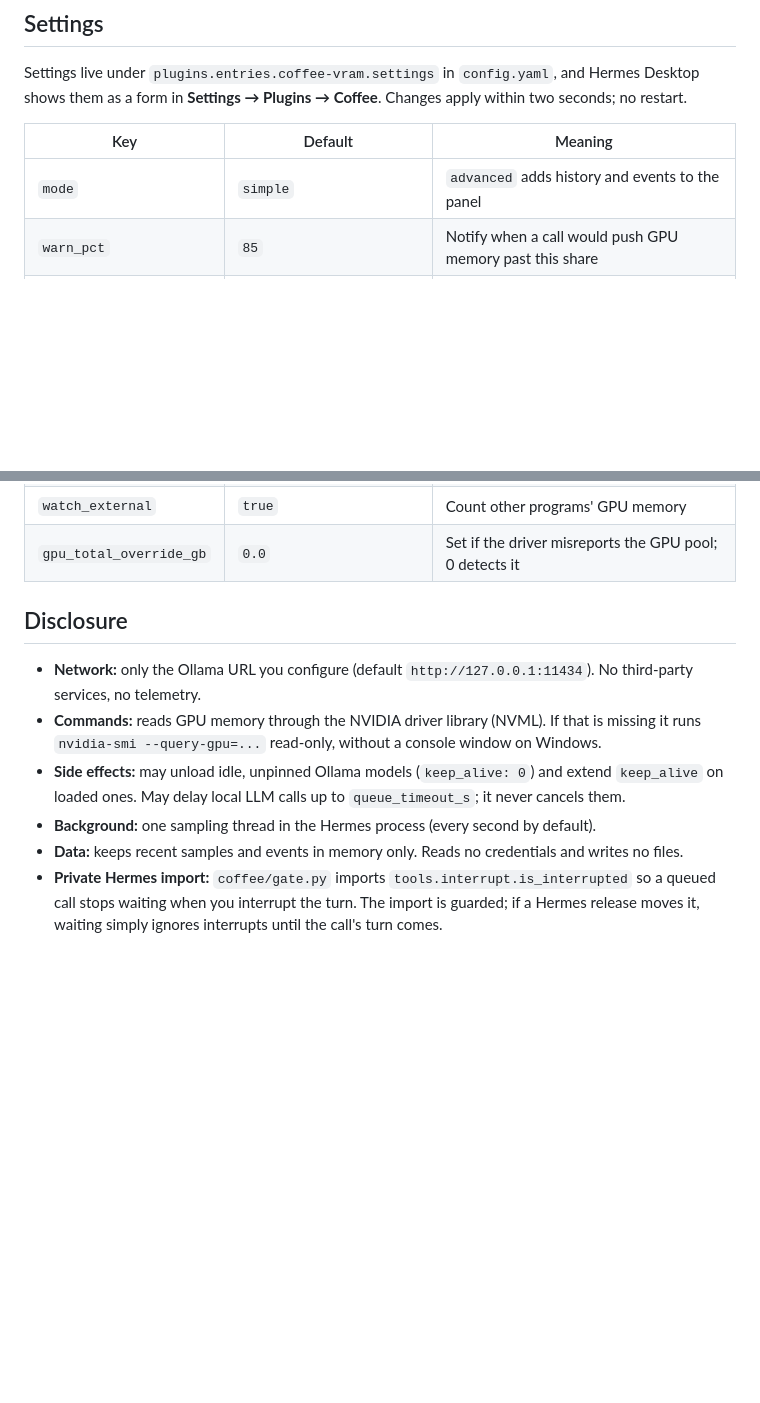
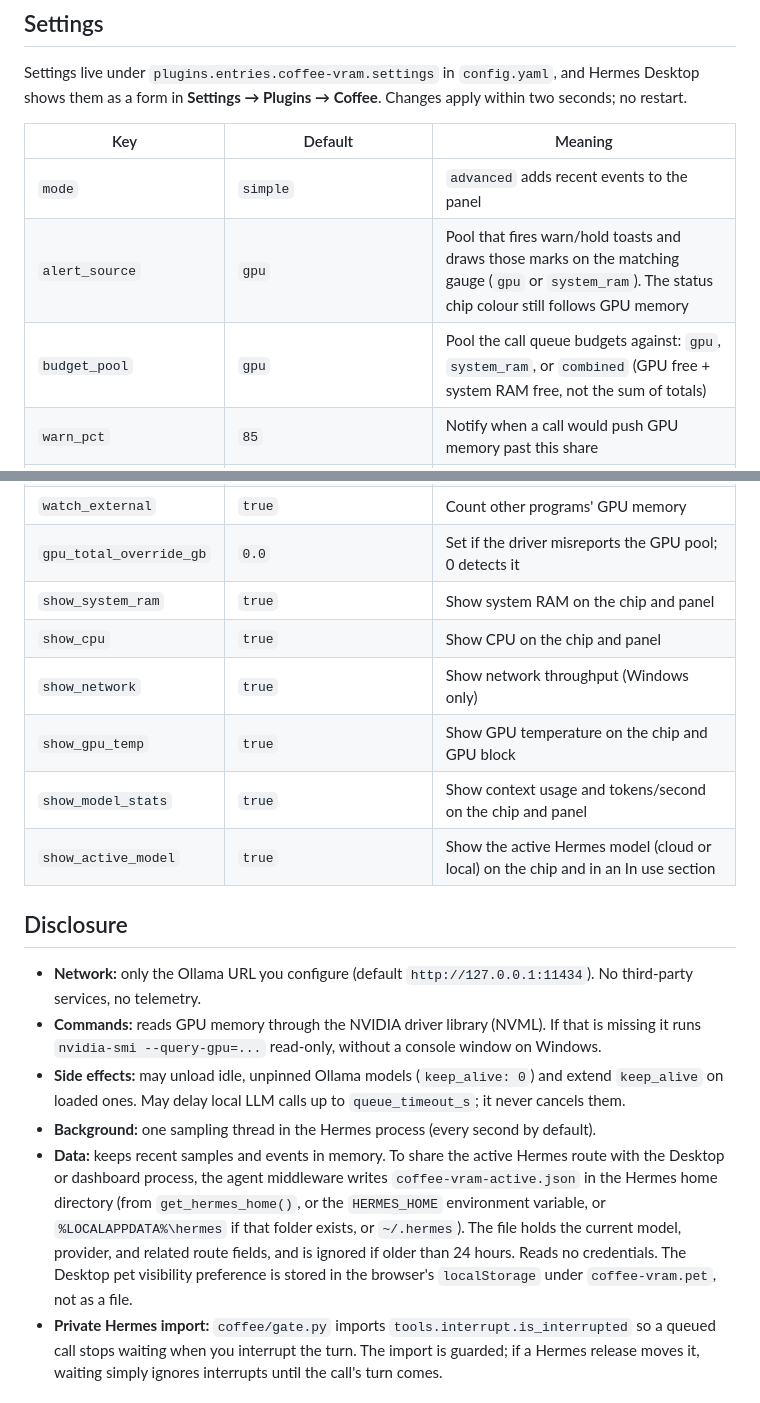
Before and after one commit to jimmy77733/coffee-vram, a Markdown page: README.md, 2 parts joined by grey strips. Drawn GitHub-style; blank space fills up the shorter version.

```diff
--- a/README.md
+++ b/README.md
@@ -82,7 +118,9 @@ them as a form in **Settings → Plugins → Coffee**. Changes apply within two
 
 | Key | Default | Meaning |
 |---|---|---|
-| `mode` | `simple` | `advanced` adds history and events to the panel |
+| `mode` | `simple` | `advanced` adds recent events to the panel |
+| `alert_source` | `gpu` | Pool that fires warn/hold toasts and draws those marks on the matching gauge (`gpu` or `system_ram`). The status chip colour still follows GPU memory |
+| `budget_pool` | `gpu` | Pool the call queue budgets against: `gpu`, `system_ram`, or `combined` (GPU free + system RAM free, not the sum of totals) |
 | `warn_pct` | `85` | Notify when a call would push GPU memory past this share |
 | `hold_pct` | `95` | Calls that would go past this share wait in the queue |
 | `on_overflow` | `queue` | `queue`: wait and unload idle models. `wait`: wait without unloading. `warn_only`: notify and run |
@@ -98,6 +136,12 @@ them as a form in **Settings → Plugins → Coffee**. Changes apply within two
 | `sample_interval_ms` | `1000` | How often GPU memory is read |
 | `watch_external` | `true` | Count other programs' GPU memory |
 | `gpu_total_override_gb` | `0.0` | Set if the driver misreports the GPU pool; 0 detects it |
+| `show_system_ram` | `true` | Show system RAM on the chip and panel |
+| `show_cpu` | `true` | Show CPU on the chip and panel |
+| `show_network` | `true` | Show network throughput (Windows only) |
+| `show_gpu_temp` | `true` | Show GPU temperature on the chip and GPU block |
+| `show_model_stats` | `true` | Show context usage and tokens/second on the chip and panel |
+| `show_active_model` | `true` | Show the active Hermes model (cloud or local) on the chip and in an In use section |
 
 ## Disclosure
 
@@ -109,8 +153,13 @@ them as a form in **Settings → Plugins → Coffee**. Changes apply within two
   `keep_alive` on loaded ones. May delay local LLM calls up to `queue_timeout_s`; it never cancels
   them.
 - **Background:** one sampling thread in the Hermes process (every second by default).
-- **Data:** keeps recent samples and events in memory only. Reads no credentials and writes no
-  files.
+- **Data:** keeps recent samples and events in memory. To share the active Hermes route with the
+  Desktop or dashboard process, the agent middleware writes `coffee-vram-active.json` in the
+  Hermes home directory (from `get_hermes_home()`, or the `HERMES_HOME` environment variable, or
+  `%LOCALAPPDATA%\hermes` if that folder exists, or `~/.hermes`). The file holds the current
+  model, provider, and related route fields, and is ignored if older than 24 hours. Reads no
+  credentials. The Desktop pet visibility preference is stored in the browser's `localStorage`
+  under `coffee-vram.pet`, not as a file.
 - **Private Hermes import:** `coffee/gate.py` imports `tools.interrupt.is_interrupted` so a queued
   call stops waiting when you interrupt the turn. The import is guarded; if a Hermes release moves
   it, waiting simply ignores interrupts until the call's turn comes.
```
Also changed, not shown: other parts of README.md (+42 -6 lines), CHANGELOG.md (+24 -13 lines), assets/screenshots/02-panel.png (added), 1 other file.
